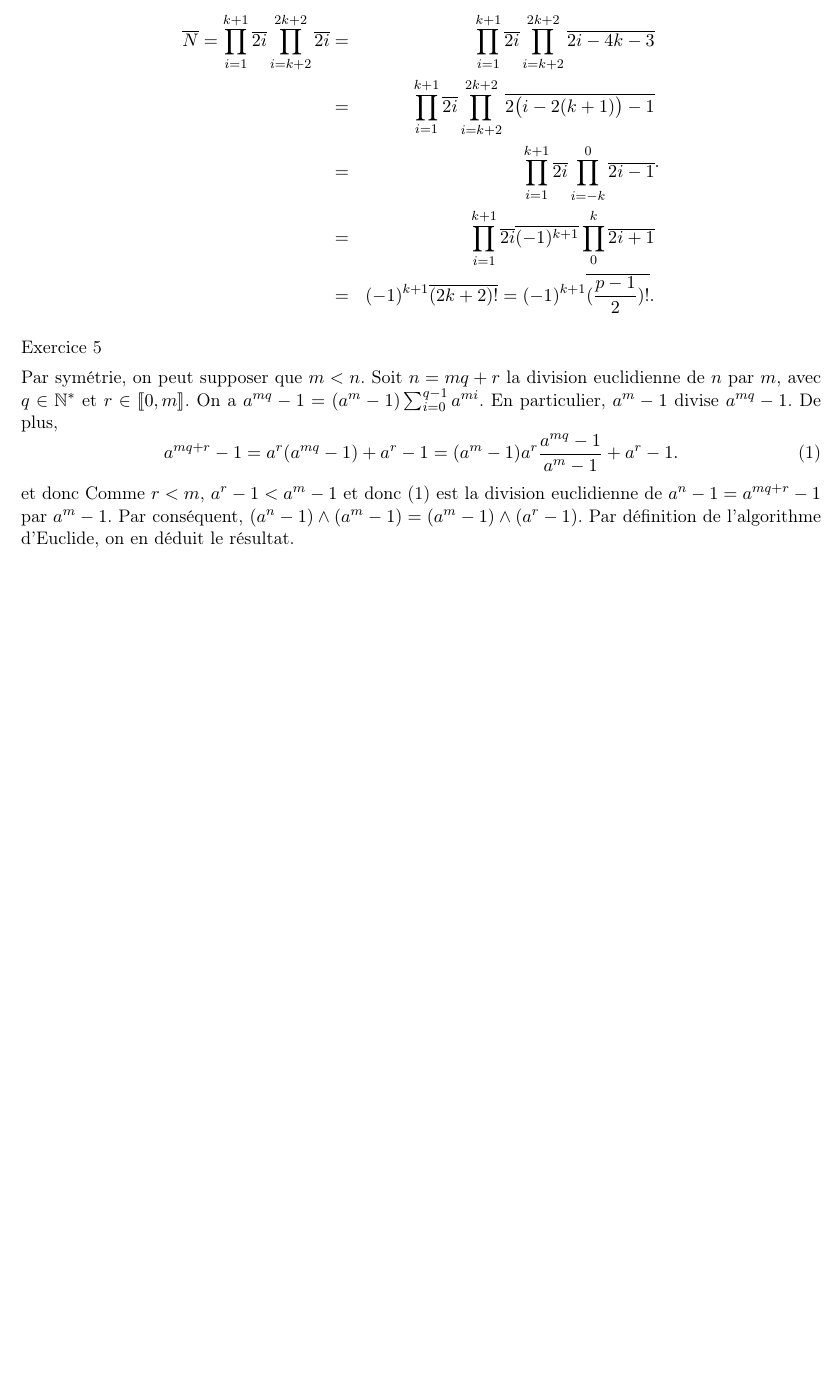
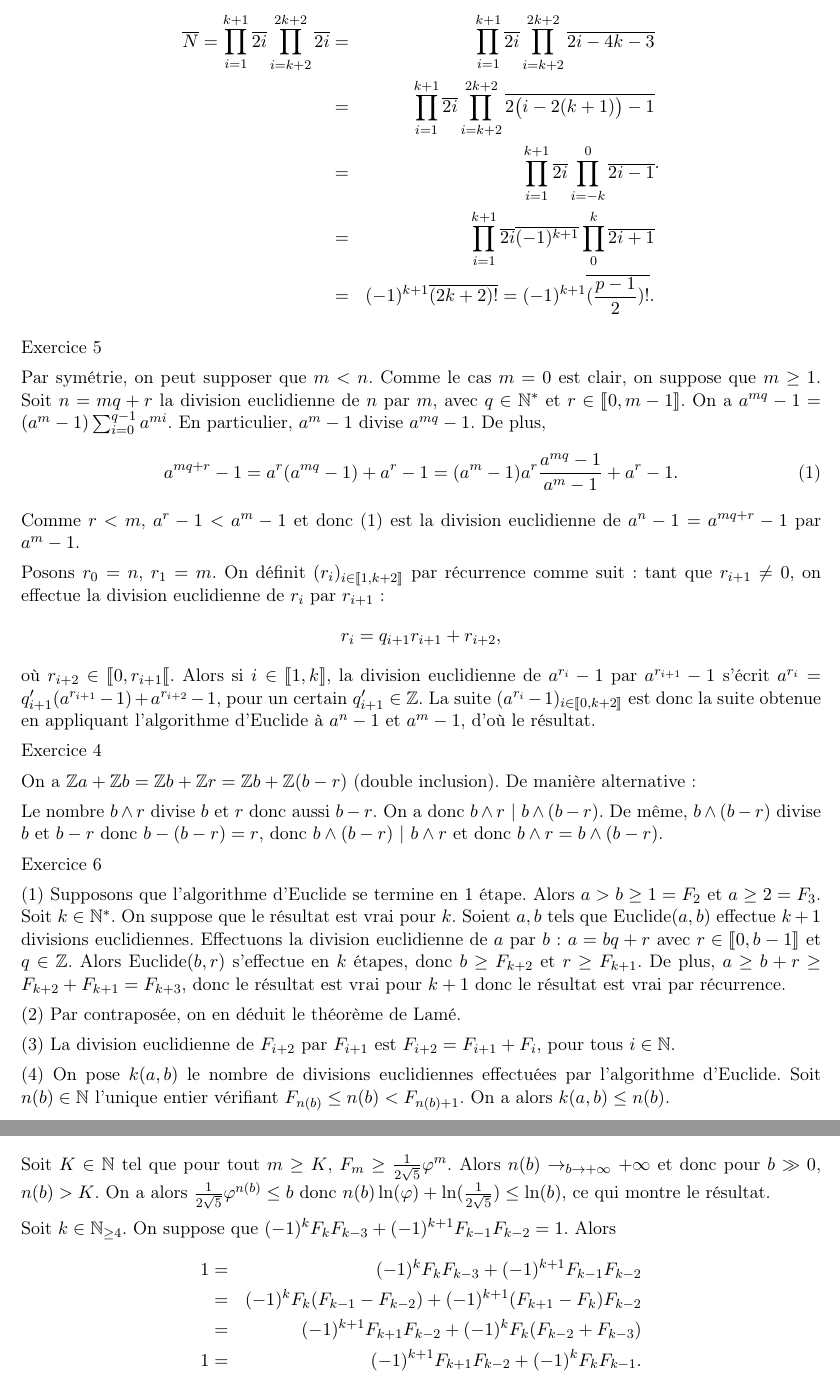
Before and after one commit to AugusteHebert/Cours_calcul_formel, a LaTeX document (TDs/TD 1.tex): part of page 5 of 5 before the commit and two parts of pages 5 and 6 of 6 after it, the two joined at a grey line, cut so that both start at the same text, the shorter picture padded with empty space. Compiled offline with pdfLaTeX.

Commit message:
sauvegarde

```diff
--- a/TDs/TD 1.tex
+++ b/TDs/TD 1.tex
@@ -368,11 +372,36 @@ Dans $\Z/p\Z$, on a :\[\begin{aligned} \overline{N}=\prod_{i=1}^{k+1} \overline{
 Exercice~\ref{exPGCD_2n-1_2m-1}
 
 
-Par symétrie, on peut supposer que $m<n$. Soit $n=mq+r$ la division euclidienne de $n$ par $m$, avec $q\in \N^*$ et $r\in \llbracket 0,m\rrbracket$. On a $a^{mq}-1=(a^m-1)\sum_{i=0}^{q-1} a^{mi}$. En particulier, $a^m-1$ divise $a^{mq}-1$. De plus, \begin{equation}\label{eqDiv_eucl}
+Par symétrie, on peut supposer que $m<n$. Comme le cas $m=0$ est clair, on suppose que $m\geq 1$.  Soit $n=mq+r$ la division euclidienne de $n$ par $m$, avec $q\in \N^*$ et $r\in \llbracket 0,m-1\rrbracket$. On a $a^{mq}-1=(a^m-1)\sum_{i=0}^{q-1} a^{mi}$. En particulier, $a^m-1$ divise $a^{mq}-1$. De plus, \begin{equation}\label{eqDiv_eucl}
 a^{mq+r}-1=a^r (a^{mq}-1)+a^{r}-1=(a^{m}-1)a^{r}\frac{a^{mq}-1}{a^m-1}+a^{r}-1.
-\end{equation} et donc
-Comme $r<m$, $a^r-1<a^m-1$ et donc \eqref{eqDiv_eucl} est la division euclidienne de $a^n-1=a^{mq+r}-1$ par $a^m-1$. Par conséquent, $(a^{n}-1)\wedge (a^{m}-1)=(a^{m}-1)\wedge (a^r-1)$. Par définition de l'algorithme d'Euclide, on en déduit le résultat.
+\end{equation}
+Comme $r<m$, $a^r-1<a^m-1$ et donc \eqref{eqDiv_eucl} est la division euclidienne de $a^n-1=a^{mq+r}-1$ par $a^m-1$.
 
+Posons $r_0=n$, $r_1=m$. On définit $(r_i)_{i\in \llbracket 1,k+2\rrbracket}$ par récurrence comme suit : tant que $r_{i+1}\neq 0$, on effectue la division euclidienne de $r_{i}$ par $r_{i+1}$ : \[r_i=q_{i+1} r_{i+1}+ r_{i+2},\] où $r_{i+2}\in \llbracket 0, r_{i+1}\llbracket$. Alors si $i\in \llbracket 1,k\rrbracket$, la division euclidienne de $a^{r_i}-1$ par $a^{r_{i+1}}-1$ s'écrit $a^{r_i}=q'_{i+1} (a^{r_{i+1}}-1)+a^{r_{i+2}}-1$, pour un certain $q'_{i+1}\in \Z$. La suite $(a^{r_i}-1)_{i\in \llbracket 0,k+2\rrbracket}$ est donc la suite obtenue en appliquant l'algorithme d'Euclide à $a^{n}-1$ et $a^m-1$, d'où le résultat.
+
+Exercice~\ref{exOptimisation_algo_Euclide}
+
+On a $\Z a+\Z b =\Z b+\Z r=\Z b+ \Z (b-r)$ (double inclusion). De manière alternative :
+
+Le nombre $b\wedge r$ divise $b$ et $r$ donc aussi $b-r$. On a donc $b\wedge r\  |\  b\wedge (b-r)$. De même, $b\wedge (b-r)$ divise $b$ et $b-r$ donc $b-(b-r)=r$, donc $b\wedge (b-r)\ |\  b\wedge r$ et donc  $b\wedge r=b\wedge (b-r)$.
+
+
+Exercice~\ref{exComplexite_division_euclidienne}
+
+(1) Supposons que l'algorithme d'Euclide se termine en $1$ étape. Alors $a>b\geq 1=F_2$ et $a\geq 2=F_{3}$. Soit $k\in \N^*$. On suppose que le résultat est vrai pour $k$. Soient $a,b$ tels que Euclide$(a,b)$ effectue $k+1$ divisions euclidiennes. Effectuons la division euclidienne de $a$ par $b$ : $a=bq+r$ avec $r\in \llbracket 0,b-1\rrbracket$ et $q\in \Z$. Alors Euclide$(b,r)$ s'effectue en $k$ étapes, donc $b\geq F_{k+2}$ et $r\geq F_{k+1}$. De plus, $a\geq b+r\geq F_{k+2}+F_{k+1}=F_{k+3}$, donc le résultat est vrai pour $k+1$ donc le résultat est vrai par récurrence.
+
+(2) Par contraposée, on en déduit le théorème de Lamé.
+
+(3) La division euclidienne de $F_{i+2}$ par $F_{i+1}$ est $F_{i+2}=F_{i+1}+F_i$, pour tous $i\in \N$.
+
+(4) On pose $k(a,b)$ le nombre de divisions euclidiennes effectuées par l'algorithme d'Euclide. Soit $n(b)\in \N$ l'unique entier vérifiant $F_{n(b)}\leq n(b)<F_{n(b)+1}$. On a alors $k(a,b)\leq n(b)$.
+
+Soit $K\in \N$ tel que pour tout $m\geq K$, $F_m\geq \frac{1}{2\sqrt{5}}\varphi^{m}$. Alors $n(b)\rightarrow_{b\rightarrow +\infty} +\infty$ et donc pour $b\gg 0$, $n(b) >K$. On a alors $\frac{1}{2\sqrt{5}} \varphi^{n(b)}\leq b$ donc $n(b)\ln(\varphi)+\ln(\frac{1}{2\sqrt{5}})\leq \ln(b)$, ce qui montre le résultat.
+
+Soit $k\in \N_{\geq 4}$. On suppose que $(-1)^k F_k F_{k-3} +(-1)^{k+1} F_{k-1} F_{k-2}=1$. Alors \[\begin{aligned} 1 &=& (-1)^k F_k F_{k-3} +(-1)^{k+1} F_{k-1} F_{k-2} \\
+&=& (-1)^k F_k (F_{k-1}-F_{k-2})+(-1)^{k+1} (F_{k+1}-F_k) F_{k-2}\\
+&=& (-1)^{k+1} F_{k+1} F_{k-2}+(-1)^k F_k(F_{k-2}+F_{k-3})\\
+1 &=& (-1)^{k+1} F_{k+1} F_{k-2} + (-1)^k F_kF_{k-1}.\end{aligned}\]
 
 
 
```
Also changed, not shown: Cours/Cours calcul formel.tex (+1 -1 lines), TDs/TD 1.tex (24 more changed lines).
